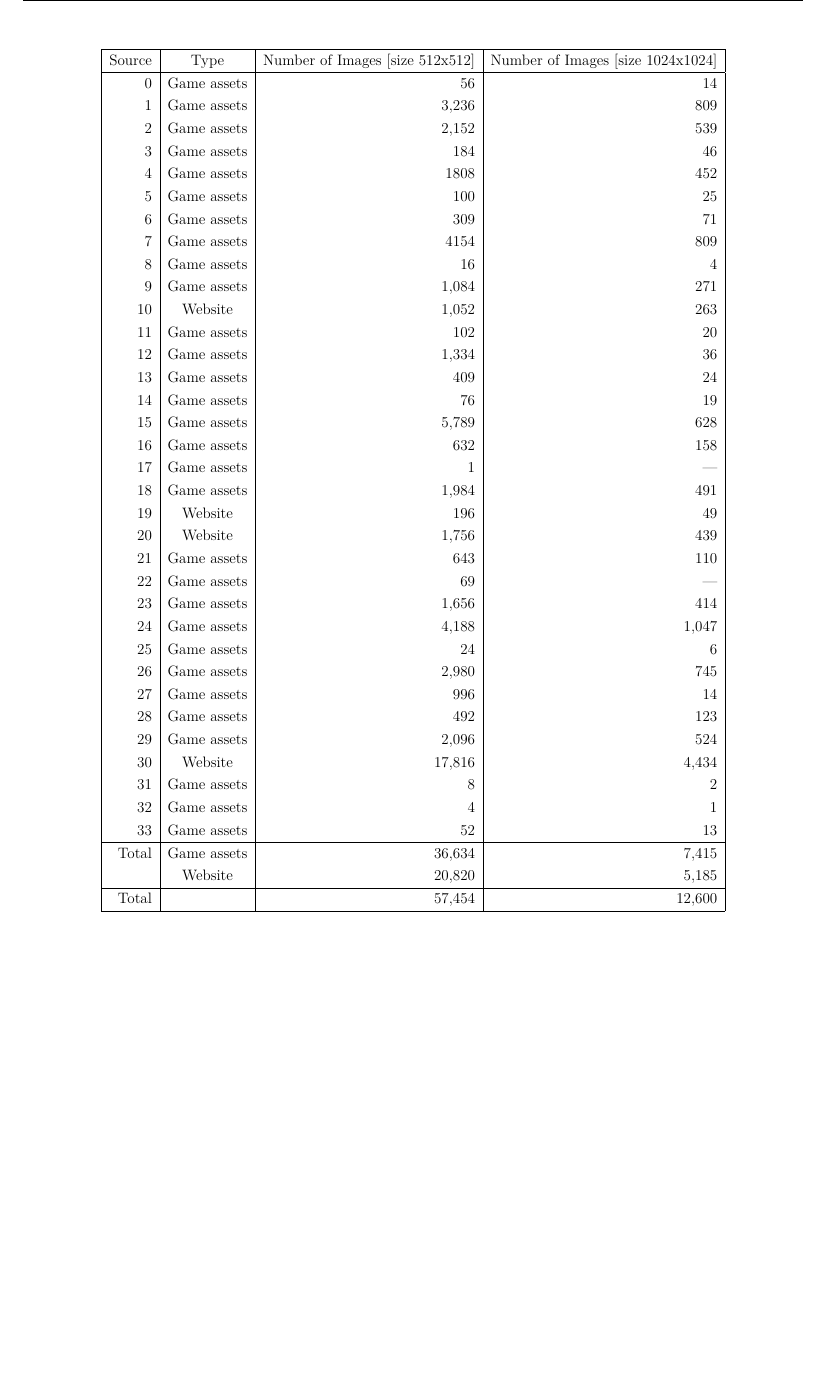
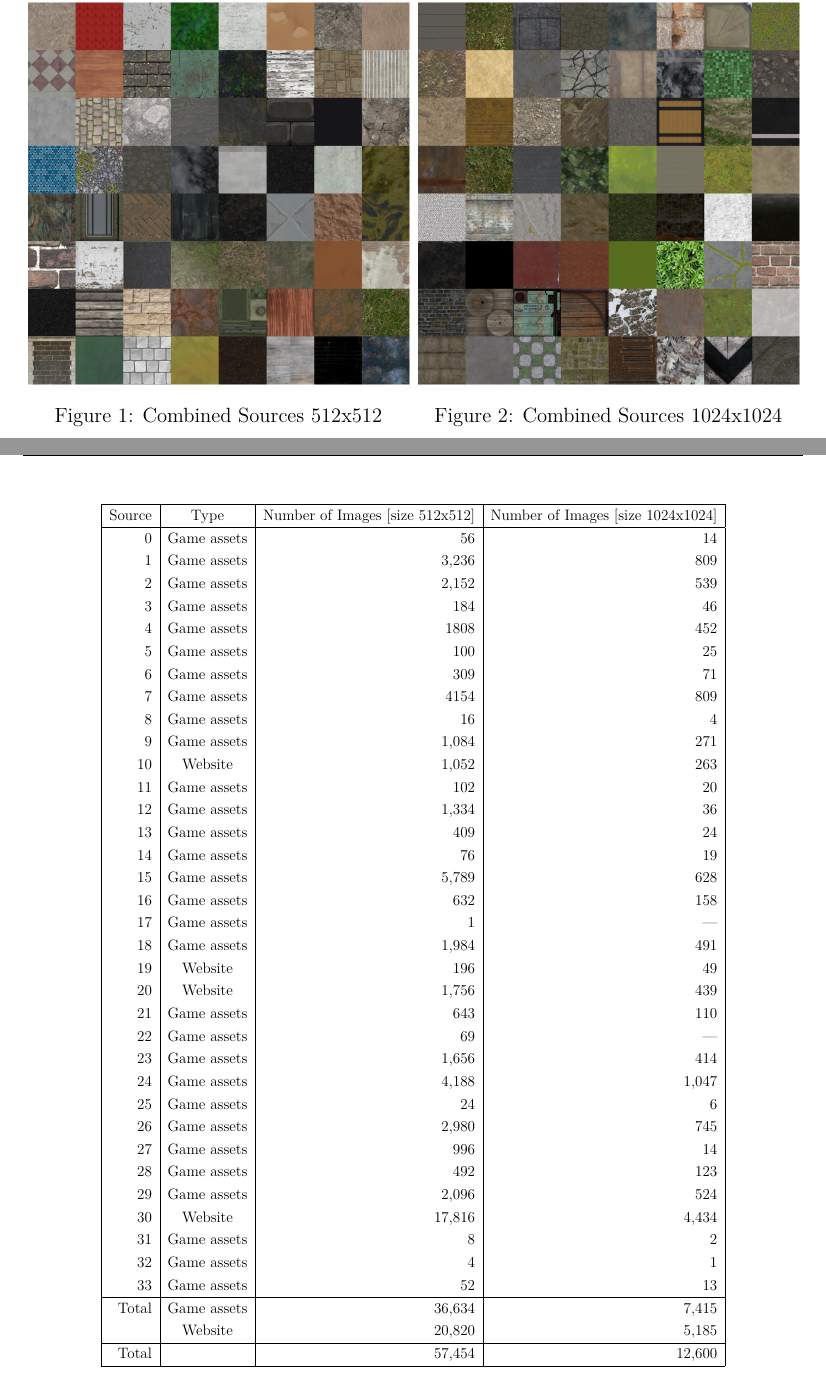
Before and after one commit to DennisGoss99/MasterThesis, a LaTeX thesis (latex/masterthesis.tex, which reads latex/pages/introduction.tex): part of page 11 of 23 before the commit and two parts of pages 10 and 11 of 23 after it, the two joined at a grey line, cut at the place of the change, the shorter picture padded with empty space. Compiled offline with pdfLaTeX.

Commit message:
add example Imgs

```diff
--- a/latex/pages/introduction.tex
+++ b/latex/pages/introduction.tex
@@ -52,6 +52,23 @@ On the internet, a wide variety of textures can be found, but not all of them ar
     In the case of web-gathered textures, the textures are often in different folder structures, and it was necessary to standardize them across all data folders. Additionally, some of them had associated files that were irrelevant to this use case and needed to be discarded.
 
     Finally, the images are cropped to 512x512 or 1024x1024 pixels, as these are the sizes used in this thesis. In total, 57454 images of size 512x512 were collected and 12600 being of size 1024x1024 pixels. The sources are summarized in \autoref{tab:datasets}.
+
+
+    \begin{figure}[h]
+        \centering
+        \begin{minipage}{.50\textwidth}
+            \centering
+            \includegraphics[width=\linewidth]{../code/dataAnalysis/plots/exampleImgs/DataCombined512x.png}
+            \caption{Combined Sources 512x512}
+            \label{fig:exmapleImgs512}
+        \end{minipage}\hfill
+        \begin{minipage}{.50\textwidth}
+            \centering
+            \includegraphics[width=\linewidth]{../code/dataAnalysis/plots/exampleImgs/DataCombined1024x.png}
+            \caption{Combined Sources 1024x1024}
+            \label{fig:exmapleImgs1024}
+        \end{minipage}
+    \end{figure}
 
     \begin{table}[H]
         \centering
```
